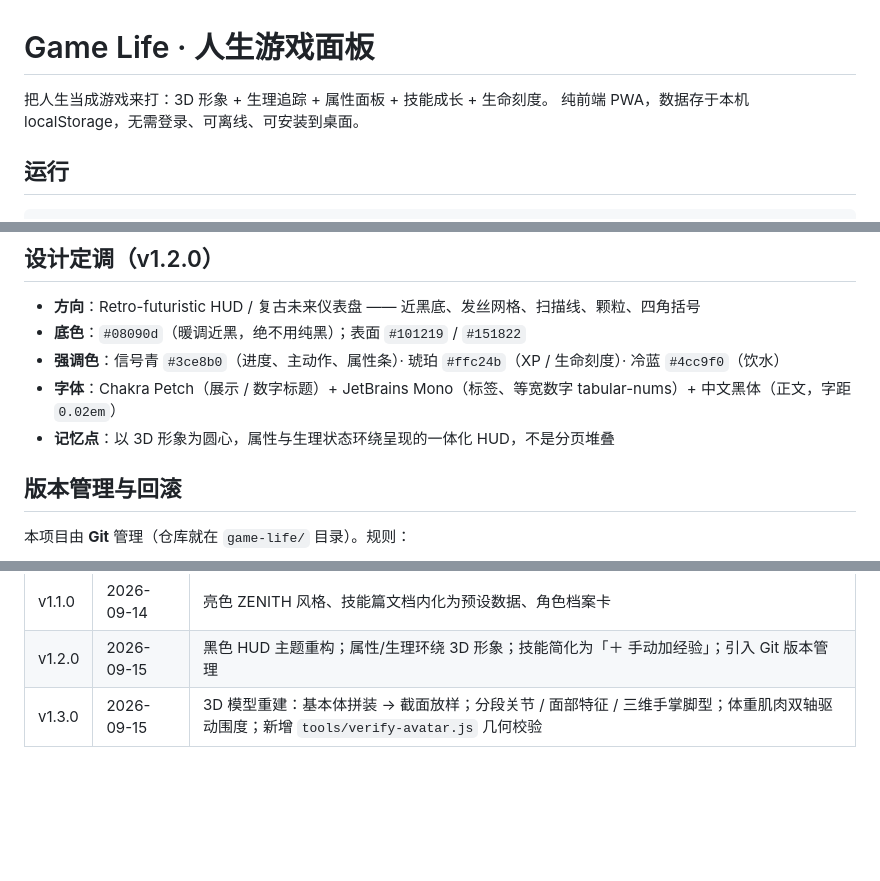
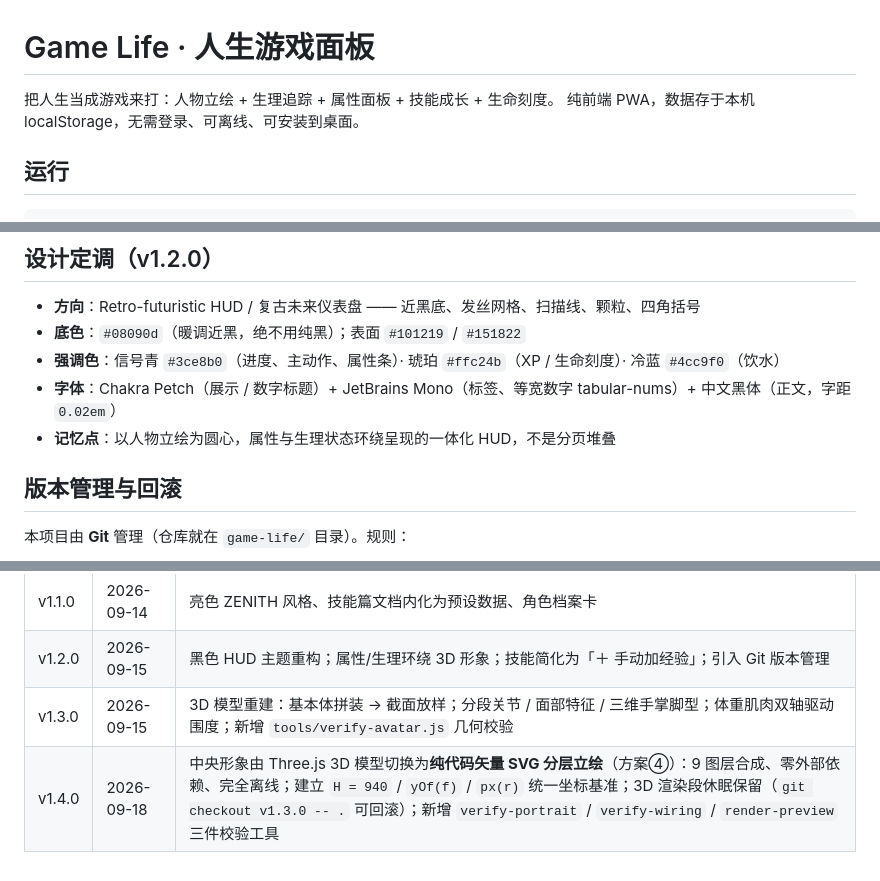
Before and after one commit to zhangjunzhe349-coder/game-life, a Markdown page: README.md, 3 parts joined by grey strips. Rendered like a GitHub page; blank space fills up the shorter version.

Commit message:
docs(readme): 补 v1.4.0 分层立绘说明、三层校验跑法与版本历史

```diff
--- a/README.md
+++ b/README.md
@@ -1,6 +1,6 @@
 # Game Life · 人生游戏面板
 
-把人生当成游戏来打：3D 形象 + 生理追踪 + 属性面板 + 技能成长 + 生命刻度。
+把人生当成游戏来打：人物立绘 + 生理追踪 + 属性面板 + 技能成长 + 生命刻度。
 纯前端 PWA，数据存于本机 localStorage，无需登录、可离线、可安装到桌面。
 
 ## 运行
@@ -70,7 +108,7 @@ node tools/verify-avatar.js
 - **底色**：`#08090d`（暖调近黑，绝不用纯黑）；表面 `#101219` / `#151822`
 - **强调色**：信号青 `#3ce8b0`（进度、主动作、属性条）· 琥珀 `#ffc24b`（XP / 生命刻度）· 冷蓝 `#4cc9f0`（饮水）
 - **字体**：Chakra Petch（展示 / 数字标题）+ JetBrains Mono（标签、等宽数字 tabular-nums）+ 中文黑体（正文，字距 `0.02em`）
-- **记忆点**：以 3D 形象为圆心，属性与生理状态环绕呈现的一体化 HUD，不是分页堆叠
+- **记忆点**：以人物立绘为圆心，属性与生理状态环绕呈现的一体化 HUD，不是分页堆叠
 
 ## 版本管理与回滚
 
@@ -109,3 +147,4 @@ git stash && git checkout v1.1.0
 | v1.1.0 | 2026-09-14 | 亮色 ZENITH 风格、技能篇文档内化为预设数据、角色档案卡 |
 | v1.2.0 | 2026-09-15 | 黑色 HUD 主题重构；属性/生理环绕 3D 形象；技能简化为「＋ 手动加经验」；引入 Git 版本管理 |
 | v1.3.0 | 2026-09-15 | 3D 模型重建：基本体拼装 → 截面放样；分段关节 / 面部特征 / 三维手掌脚型；体重肌肉双轴驱动围度；新增 `tools/verify-avatar.js` 几何校验 |
+| v1.4.0 | 2026-09-18 | 中央形象由 Three.js 3D 模型切换为**纯代码矢量 SVG 分层立绘**（方案④）：9 图层合成、零外部依赖、完全离线；建立 `H = 940` / `yOf(f)` / `px(r)` 统一坐标基准；3D 渲染段休眠保留（`git checkout v1.3.0 -- .` 可回滚）；新增 `verify-portrait` / `verify-wiring` / `render-preview` 三件校验工具 |
```
Also changed, not shown: other parts of README.md (+62 -24 lines).
